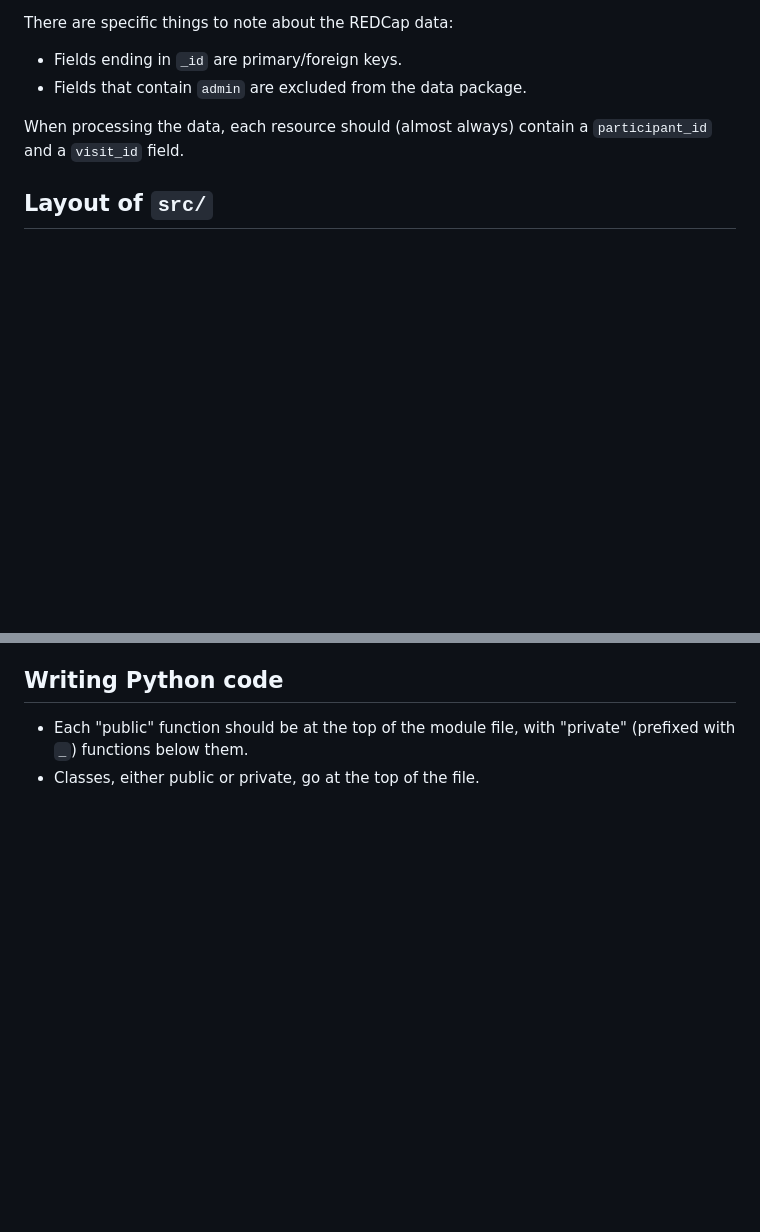
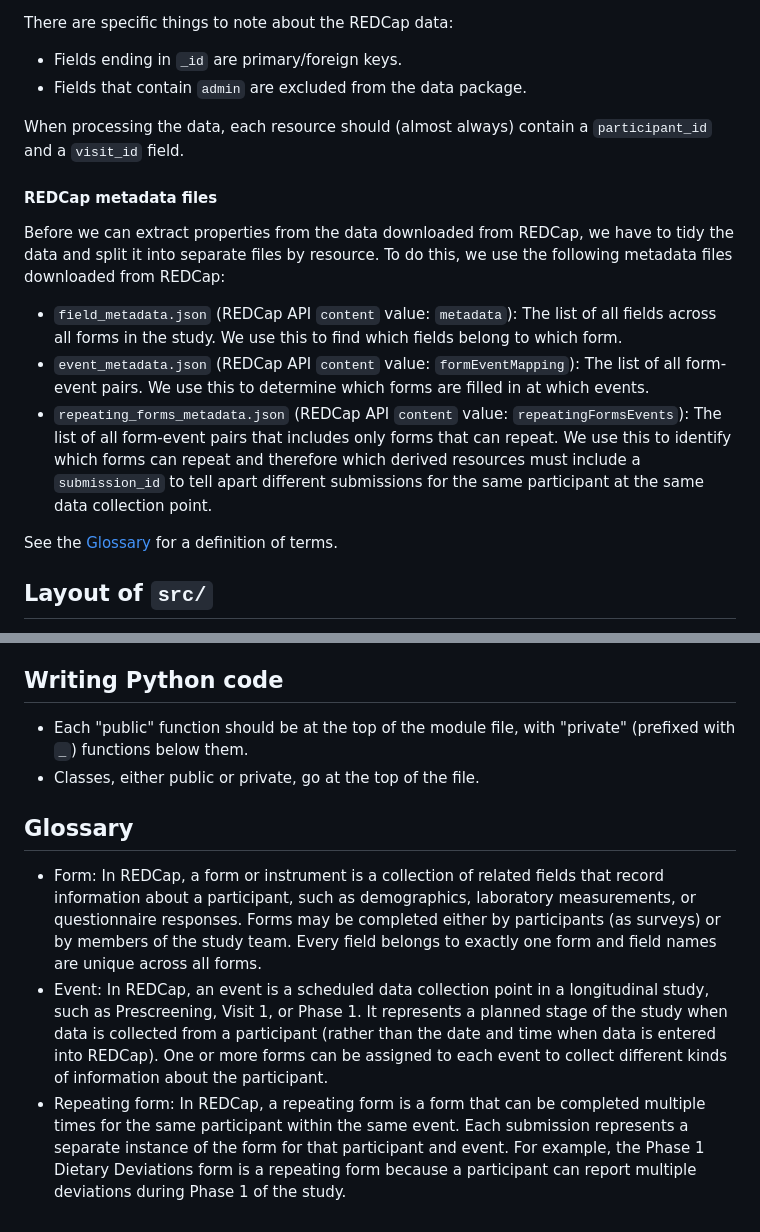
Before and after one commit to onlimit-study/feasibility-data, a Markdown page: CONTRIBUTING.md, 2 parts joined by grey strips. Rendered like a GitHub page; blank space fills up the shorter version.

Commit message:
docs: 📝 describe REDCap metadata files (#181)
Co-authored-by: Luke W. Johnston <lwjohnst86@users.noreply.github.com>

```diff
--- a/CONTRIBUTING.md
+++ b/CONTRIBUTING.md
@@ -275,6 +275,27 @@ There are specific things to note about the REDCap data:
 When processing the data, each resource should (almost always) contain a
 `participant_id` and a `visit_id` field.
 
+#### REDCap metadata files
+
+Before we can extract properties from the data downloaded from REDCap, we have
+to tidy the data and split it into separate files by resource. To do this, we
+use the following metadata files downloaded from REDCap:
+
+- `field_metadata.json` (REDCap API `content` value: `metadata`): The list of
+  all fields across all forms in the study. We use this to find which fields
+  belong to which form.
+- `event_metadata.json` (REDCap API `content` value: `formEventMapping`): The
+  list of all form-event pairs. We use this to determine which forms are filled
+  in at which events.
+- `repeating_forms_metadata.json` (REDCap API `content` value:
+  `repeatingFormsEvents`): The list of all form-event pairs that includes only
+  forms that can repeat. We use this to identify which forms can repeat and
+  therefore which derived resources must include a `submission_id` to tell apart
+  different submissions for the same participant at the same data collection
+  point.
+
+See the [Glossary](#glossary) for a definition of terms.
+
 ## Layout of `src/`
 
 Similar to how `raw/` and `staging/` are organized, the Python files within
@@ -333,3 +354,22 @@ and more complex than the non-build functions.
 - Each "public" function should be at the top of the module file, with "private"
   (prefixed with `_`) functions below them.
 - Classes, either public or private, go at the top of the file.
+
+## Glossary
+
+- Form: In REDCap, a form or instrument is a collection of related fields that
+  record information about a participant, such as demographics, laboratory
+  measurements, or questionnaire responses. Forms may be completed either by
+  participants (as surveys) or by members of the study team. Every field belongs
+  to exactly one form and field names are unique across all forms.
+- Event: In REDCap, an event is a scheduled data collection point in a
+  longitudinal study, such as Prescreening, Visit 1, or Phase 1. It represents a
+  planned stage of the study when data is collected from a participant (rather
+  than the date and time when data is entered into REDCap). One or more forms
+  can be assigned to each event to collect different kinds of information about
+  the participant.
+- Repeating form: In REDCap, a repeating form is a form that can be completed
+  multiple times for the same participant within the same event. Each submission
+  represents a separate instance of the form for that participant and event. For
+  example, the Phase 1 Dietary Deviations form is a repeating form because a
+  participant can report multiple deviations during Phase 1 of the study.
```
